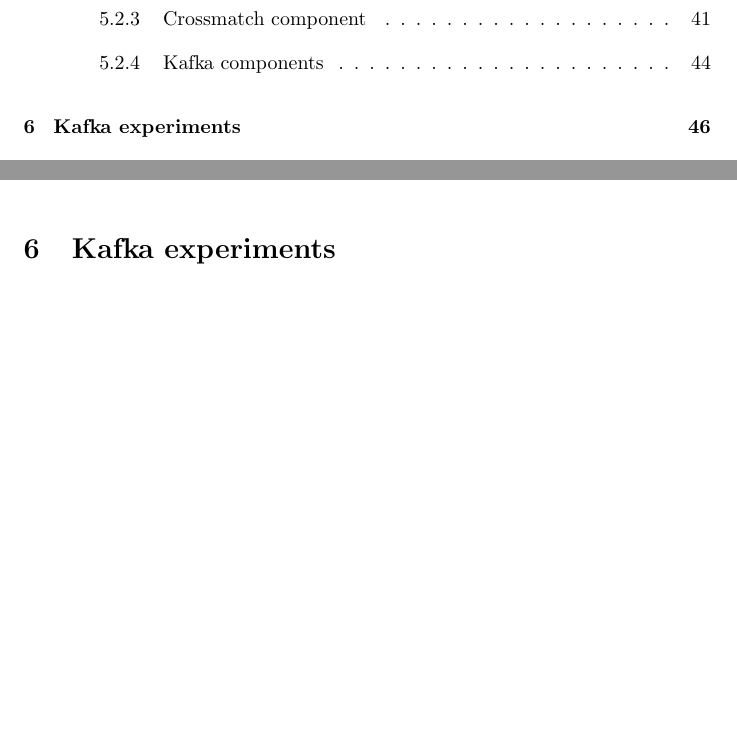
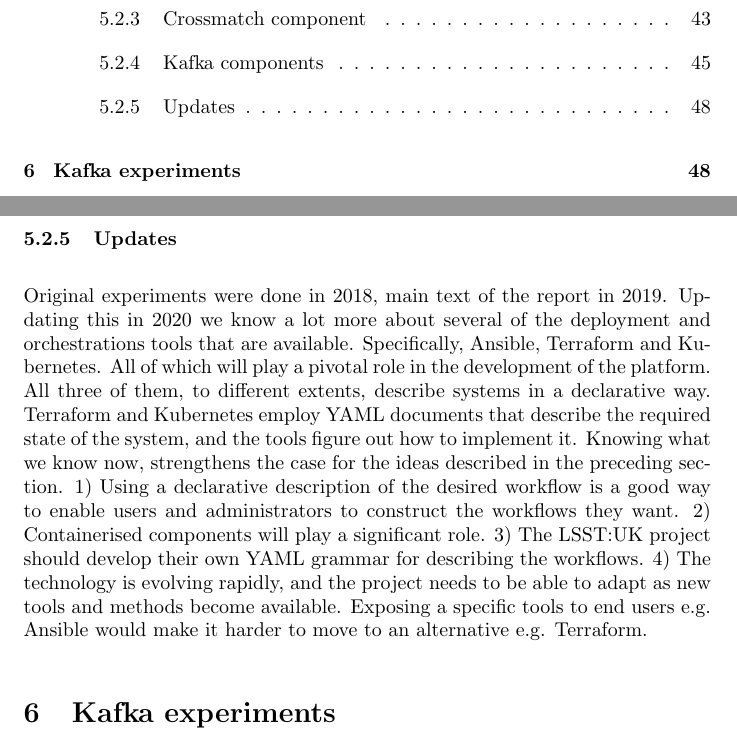
Before and after one commit to lsst-uk/LUSC-A-12, a LaTeX document (main.tex): two parts of pages 3 and 46 of 60 before the commit and two parts of pages 3 and 48 of 62 after it, joined at a grey line, cut so that both start at the same text, the shorter picture padded with empty space. Compiled offline with pdfLaTeX.

Commit message:
Updates from Overleaf

```diff
--- a/main.tex
+++ b/main.tex
@@ -1674,6 +1701,28 @@ If we use our own components for the the user facing API, then we can control wh
 4) Using a mapping between our component configuration interface and the underlying technologies means it will be easier to make our components portable across a range of different platforms.
 
 Ideally we would want a researcher to be able to experiment with developing their workflow components on their desktop or laptop, and then be able to deploy the same workflow onto a cloud compute platform without having to make any code changes.
+
+\subsubsection{Updates}
+\label{workflow.updates}
+
+Original experiments were done in 2018, main text of the report in 2019.
+Updating this in 2020 we know a lot more about several of the deployment and orchestrations tools that are available.
+Specifically, Ansible, Terraform and Kubernetes.
+All of which will play a pivotal role in the development of the platform.
+All three of them, to different extents, describe systems in a declarative way.
+Terraform and Kubernetes employ YAML documents that describe the required state of the system, and the tools figure out how to implement it.
+Knowing what we know now, strengthens the case for the ideas described in the preceding section.
+1) Using a declarative description of the desired workflow is a good way to enable users and administrators to construct the workflows they want.
+2) Containerised components will play a significant role.
+3) The \lsstuk project should develop their own YAML grammar for describing the workflows.
+4) The technology is evolving rapidly, and the project needs to be able to adapt as new tools and methods become available. Exposing a specific tools to end users e.g. Ansible would make it harder to move to an alternative e.g. Terraform.
+
+
+
+
+
+
+
 
 \section{Kafka experiments}
 \label{kafka-compendium}
```
Also changed, not shown: main.tex (27 more changed lines).
